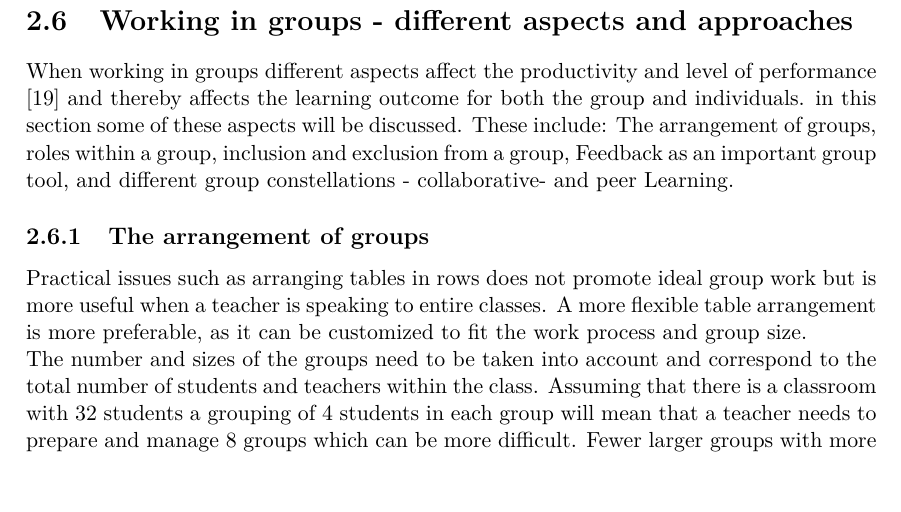
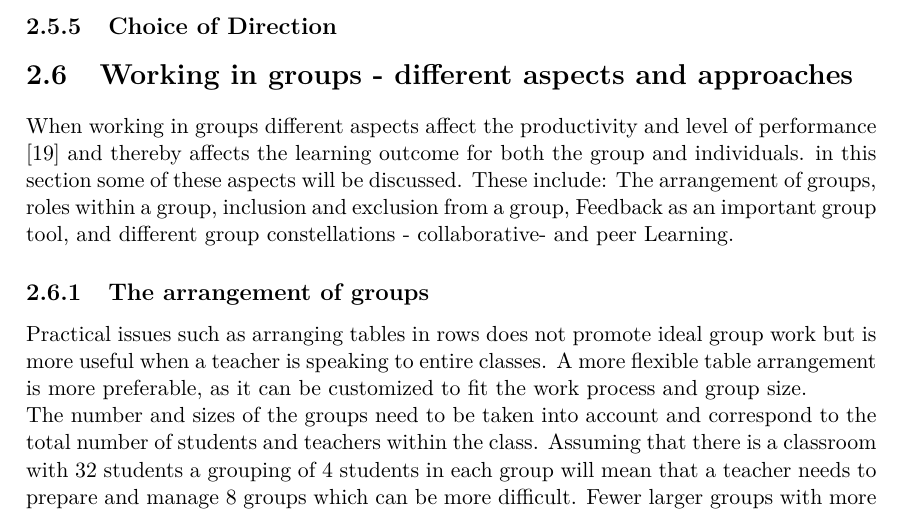
Before and after one commit to totalfreak/medialogyp4, a LaTeX thesis (Main.tex, which reads include/Analyse.tex): part of page 21 of 34, cut at the place of the change. Compiled offline with pdfLaTeX.

Commit message:
Tilføjelse af sektion i Problemarea (valg af retning)
SE SIMON :)

```diff
--- a/include/Analyse.tex
+++ b/include/Analyse.tex
@@ -324,6 +324,10 @@ Little bits are different bits of electronic components that can be connected to
 	\caption{Little bits}
 \end{figure}
 
+\subsection{Choice of Direction} % subconclusion of problem area and reasoning for chosing to work focused on collaboration.
+
+
+
 
 
 \section{Working in groups - different aspects and approaches} % Sofie (sammenflet)
```
